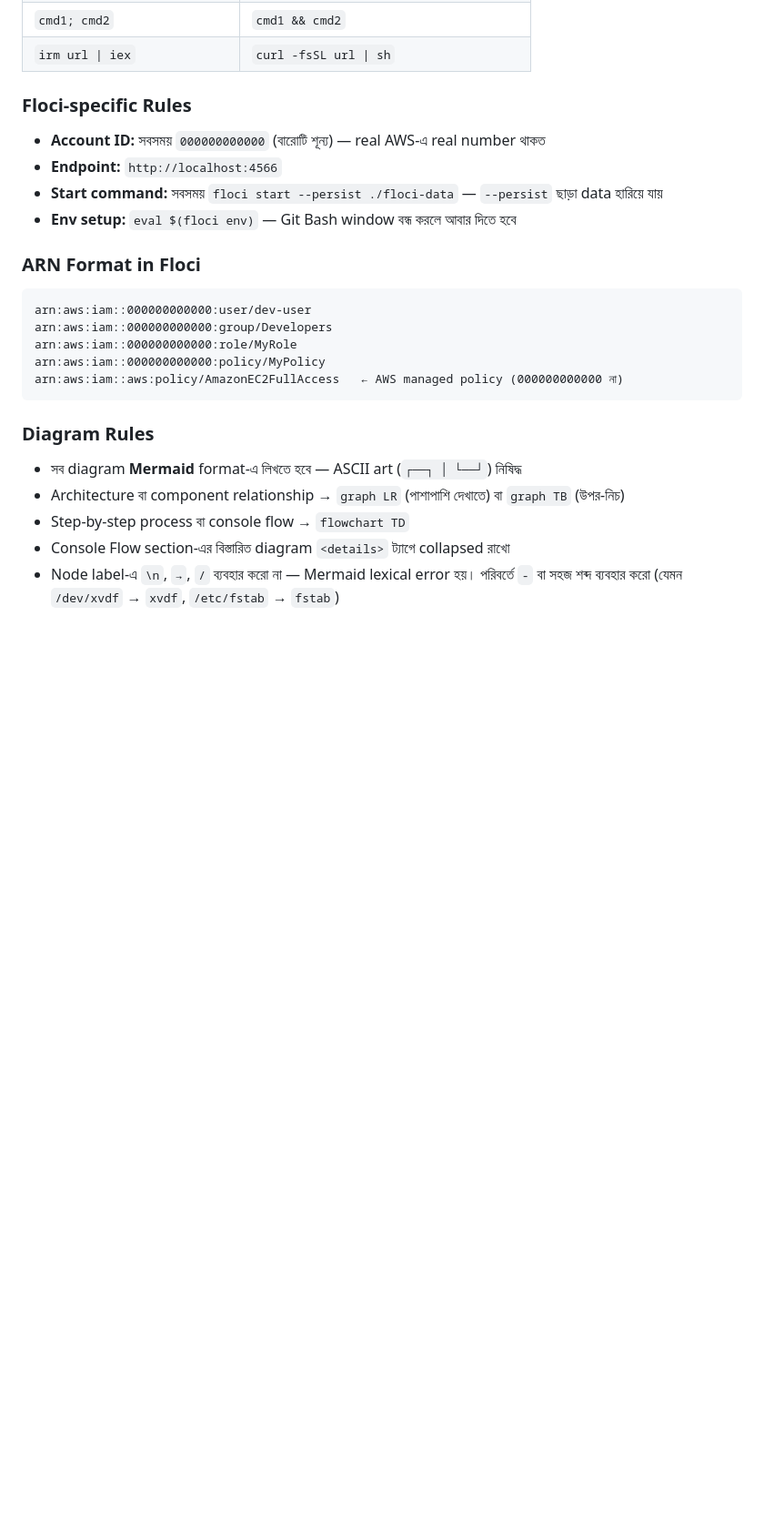
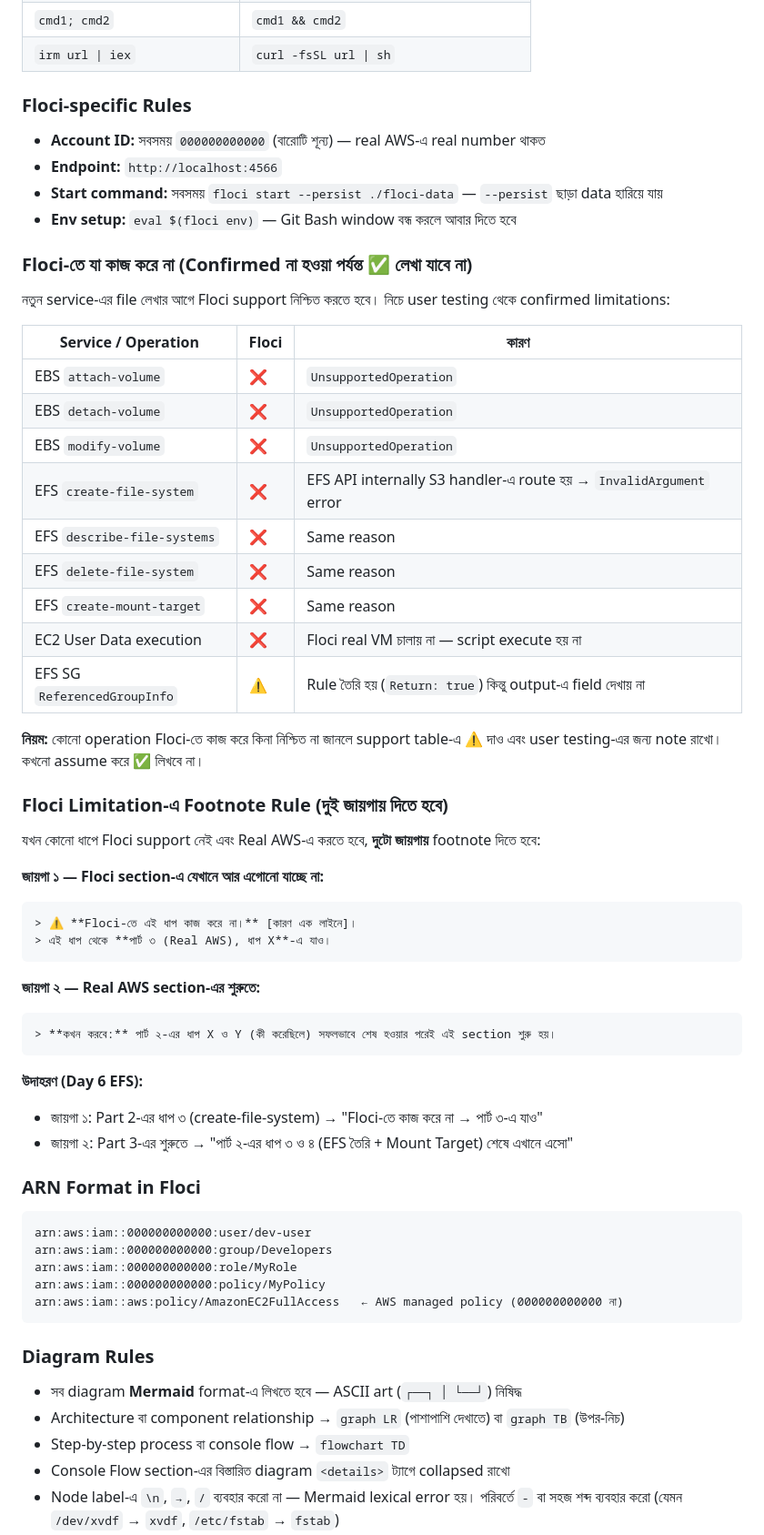
Before and after one commit to abuabddullah/floci, a Markdown page: GUIDELINES.md, the part around the change. Shown at 91% size. GitHub-like rendering; blank space fills up the shorter version.

Commit message:
Add VSCode settings for color customizations and update documentation guidelines with Floci limitations

````diff
--- a/GUIDELINES.md
+++ b/GUIDELINES.md
@@ -154,6 +154,43 @@ http://localhost:4566
 - **Start command:** সবসময় `floci start --persist ./floci-data` — `--persist` ছাড়া data হারিয়ে যায়
 - **Env setup:** `eval $(floci env)` — Git Bash window বন্ধ করলে আবার দিতে হবে
 
+### Floci-তে যা কাজ করে না (Confirmed না হওয়া পর্যন্ত ✅ লেখা যাবে না)
+
+নতুন service-এর file লেখার আগে Floci support নিশ্চিত করতে হবে। নিচে user testing থেকে confirmed limitations:
+
+| Service / Operation | Floci | কারণ |
+|---------------------|-------|------|
+| EBS `attach-volume` | ❌ | `UnsupportedOperation` |
+| EBS `detach-volume` | ❌ | `UnsupportedOperation` |
+| EBS `modify-volume` | ❌ | `UnsupportedOperation` |
+| EFS `create-file-system` | ❌ | EFS API internally S3 handler-এ route হয় → `InvalidArgument` error |
+| EFS `describe-file-systems` | ❌ | Same reason |
+| EFS `delete-file-system` | ❌ | Same reason |
+| EFS `create-mount-target` | ❌ | Same reason |
+| EC2 User Data execution | ❌ | Floci real VM চালায় না — script execute হয় না |
+| EFS SG `ReferencedGroupInfo` | ⚠️ | Rule তৈরি হয় (`Return: true`) কিন্তু output-এ field দেখায় না |
+
+**নিয়ম:** কোনো operation Floci-তে কাজ করে কিনা নিশ্চিত না জানলে support table-এ ⚠️ দাও এবং user testing-এর জন্য note রাখো। কখনো assume করে ✅ লিখবে না।
+
+### Floci Limitation-এ Footnote Rule (দুই জায়গায় দিতে হবে)
+
+যখন কোনো ধাপে Floci support নেই এবং Real AWS-এ করতে হবে, **দুটো জায়গায়** footnote দিতে হবে:
+
+**জায়গা ১ — Floci section-এ যেখানে আর এগোনো যাচ্ছে না:**
+```markdown
+> ⚠️ **Floci-তে এই ধাপ কাজ করে না।** [কারণ এক লাইনে]।
+> এই ধাপ থেকে **পার্ট ৩ (Real AWS), ধাপ X**-এ যাও।
+```
+
+**জায়গা ২ — Real AWS section-এর শুরুতে:**
+```markdown
+> **কখন করবে:** পার্ট ২-এর ধাপ X ও Y (কী করেছিলে) সফলভাবে শেষ হওয়ার পরেই এই section শুরু হয়।
+```
+
+**উদাহরণ (Day 6 EFS):**
+- জায়গা ১: Part 2-এর ধাপ ৩ (create-file-system) → "Floci-তে কাজ করে না → পার্ট ৩-এ যাও"
+- জায়গা ২: Part 3-এর শুরুতে → "পার্ট ২-এর ধাপ ৩ ও ৪ (EFS তৈরি + Mount Target) শেষে এখানে এসো"
+
 ### ARN Format in Floci
 
 ```
````
